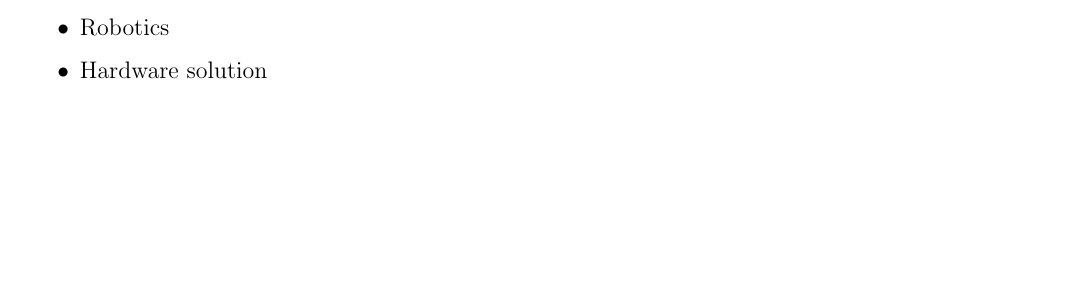
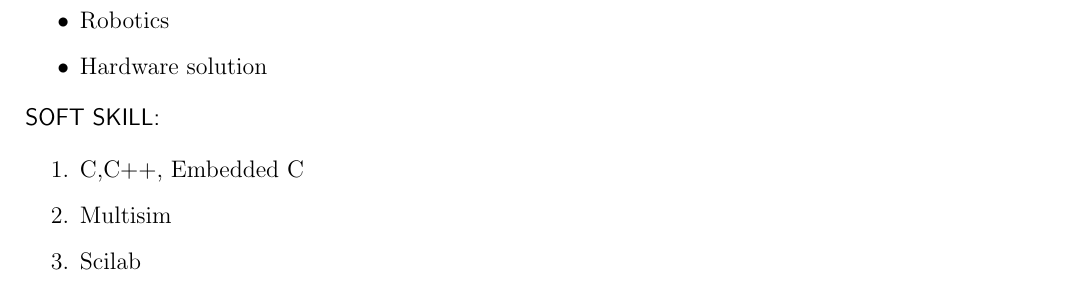
Before and after one commit to ashish8888/ashish_resume, a LaTeX document (ashish.tex): part of the page before the commit and part of page 2 of 2 after it, cut so that both start at the same text, the shorter picture padded with empty space. Compiled offline with pdfLaTeX.

Commit message:
soft skill

```diff
--- a/ashish.tex
+++ b/ashish.tex
@@ -63,7 +63,12 @@
 				\item Robotics \\
 				\item Hardware solution\\
 			\end{itemize}
-
+				\textsf{SOFT SKILL:}\\
+				\begin{enumerate}
+					\item C,C++, Embedded C\\
+					\item Multisim\\
+					\item Scilab\\
+	          \end{enumerate}
 \end{flushleft}
 
 
```
Also changed, not shown: ashish.pdf, 2 other files.
